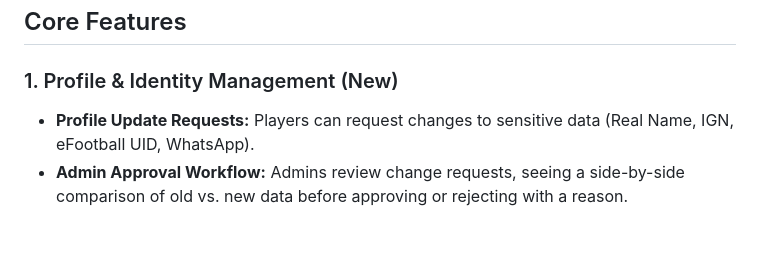
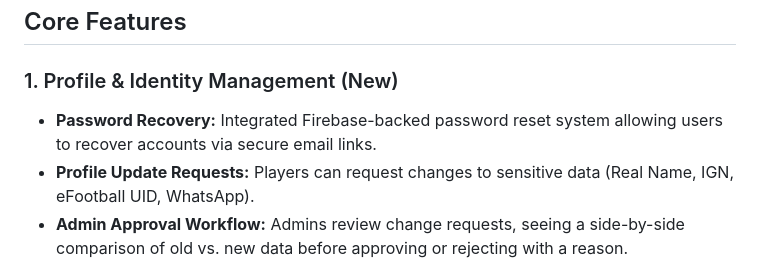
Before and after one commit to rifat-16/eFBD, a Markdown page: README.md, the part around the change. Drawn GitHub-style; blank space fills up the shorter version.

Commit message:
Update README with Password Recovery feature

```diff
--- a/README.md
+++ b/README.md
@@ -5,6 +5,7 @@ A comprehensive tournament and player management system for the eFootball commun
 ## Core Features
 
 ### 1. Profile & Identity Management (New)
+- **Password Recovery:** Integrated Firebase-backed password reset system allowing users to recover accounts via secure email links.
 - **Profile Update Requests:** Players can request changes to sensitive data (Real Name, IGN, eFootball UID, WhatsApp).
 - **Admin Approval Workflow:** Admins review change requests, seeing a side-by-side comparison of old vs. new data before approving or rejecting with a reason.
 - **Pending State Protection:** Users are prevented from submitting multiple overlapping update requests.
```
